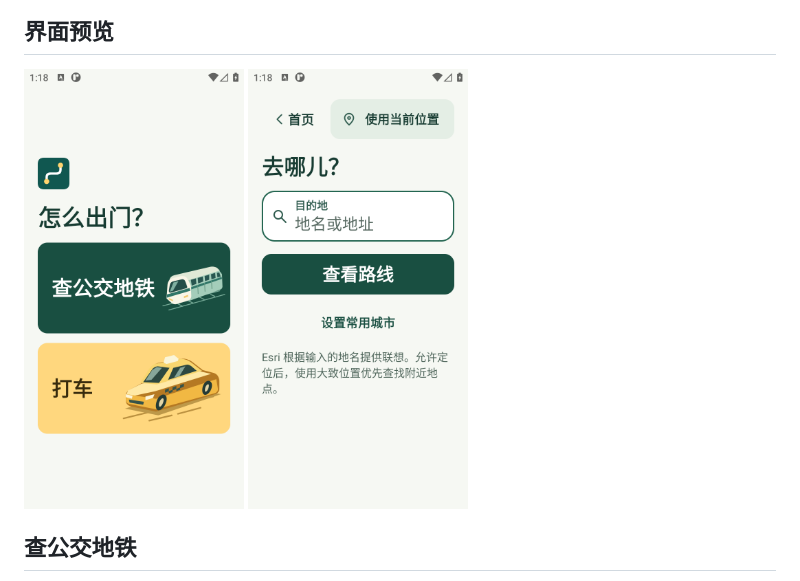
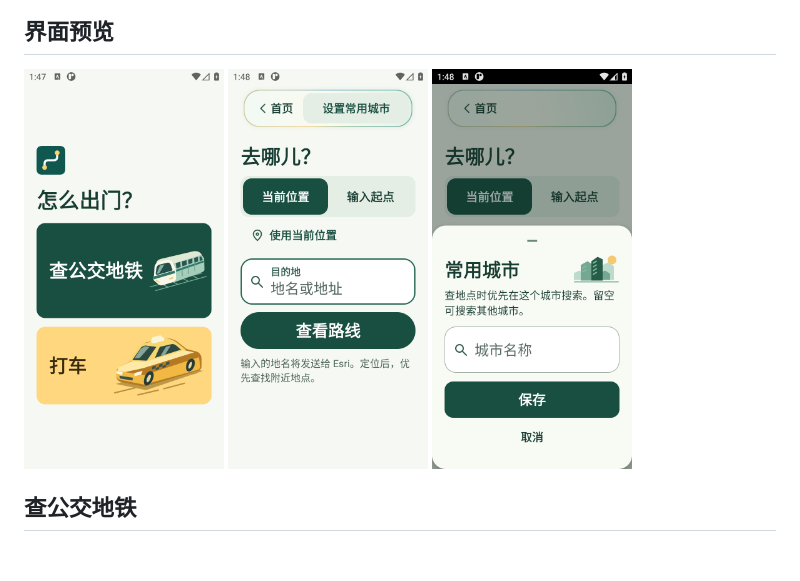
Before and after one commit to suyh1/open-clear, a Markdown page: README.md, the part around the change. GitHub-like rendering; pictures changed too: docs/screenshots/city.png (added), docs/screenshots/home.png, docs/screenshots/search.png; blank space fills up the shorter version.

Commit message:
Polish sheet transitions and refresh verified Android screen previews

```diff
--- a/README.md
+++ b/README.md
@@ -12,7 +12,7 @@
 
 ## 界面预览
 
-<img src="./docs/screenshots/home.png" alt="首页的列车和出租车入口" width="220"> <img src="./docs/screenshots/search.png" alt="定位及目的地输入框" width="220">
+<img src="./docs/screenshots/home.png" alt="首页的列车和出租车入口" width="200"> <img src="./docs/screenshots/search.png" alt="切换当前位置或输入起点" width="200"> <img src="./docs/screenshots/city.png" alt="常用城市底部面板" width="200">
 
 ## 查公交地铁
 
```
Also changed, not shown: 3 other files.
